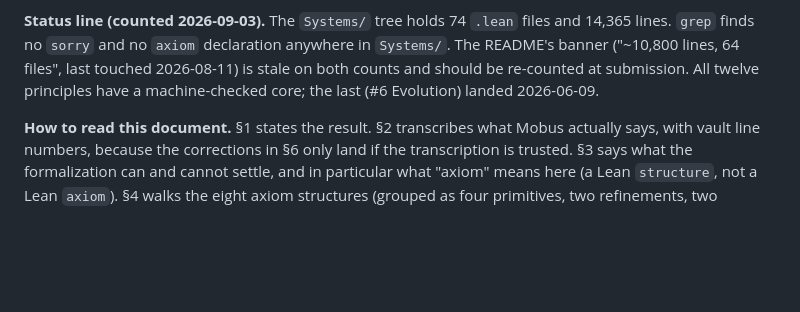
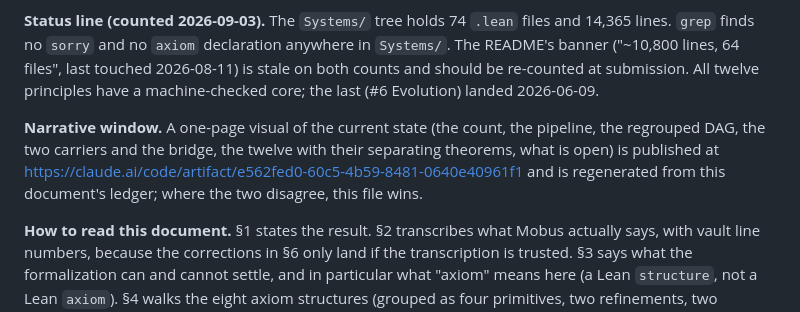
Before and after one commit to halcyonic-systems/systems-science-foundations, a Markdown page: docs/paper/p3-reading-edition.md, the part around the change. GitHub-like rendering; blank space fills up the shorter version.

Commit message:
docs(paper): reading edition links the narrative artifact
Co-Authored-By: Claude Fable 5.1 <noreply@anthropic.com>

```diff
--- a/docs/paper/p3-reading-edition.md
+++ b/docs/paper/p3-reading-edition.md
@@ -14,6 +14,8 @@
 **Thesis.** Mobus's twelve principles of systems science are not twelve independent commitments. Formalized in Lean 4, they resolve into four ontological primitives, two structural refinements of Systemness, two agential stances, and four theorems, with one stated condition (Governance is independent of Evolution provided evolution's criterion is external), and the derivation corrects several dependency claims Mobus states informally. The general point the reduction demonstrates is that a principles list is a theory, and theories have logical structure that prose cannot expose. Machine-checking a foundational vocabulary tells you which of its commitments are load-bearing, and the count itself moved once the independence claims were checked rather than argued.
 
 **Status line (counted 2026-09-03).** The `Systems/` tree holds 74 `.lean` files and 14,365 lines. `grep` finds no `sorry` and no `axiom` declaration anywhere in `Systems/`. The README's banner ("~10,800 lines, 64 files", last touched 2026-08-11) is stale on both counts and should be re-counted at submission. All twelve principles have a machine-checked core; the last (#6 Evolution) landed 2026-06-09.
+
+**Narrative window.** A one-page visual of the current state (the count, the pipeline, the regrouped DAG, the two carriers and the bridge, the twelve with their separating theorems, what is open) is published at https://claude.ai/code/artifact/e562fed0-60c5-4b59-8481-0640e40961f1 and is regenerated from this document's ledger; where the two disagree, this file wins.
 
 **How to read this document.** §1 states the result. §2 transcribes what Mobus actually says, with vault line numbers, because the corrections in §6 only land if the transcription is trusted. §3 says what the formalization can and cannot settle, and in particular what "axiom" means here (a Lean `structure`, not a Lean `axiom`). §4 walks the eight axiom structures (grouped as four primitives, two refinements, two stances) and §5 the four theorems, in the same block shape: statement, Lean home, headline signature, separating instance, what was found. §6 gives the three corrections. §7 gives the structure behind the list and embeds the DAG. §8 gives the foundational profile. §9 is the claim-hygiene ledger: every claim the paper wants to make against what the kernel has actually seen. §10 lists open stretches and stale document lines. §11 is the pointer map. A reader with thirty minutes should read §1, §4 to §6, and §9; the rest is reference.
 
```
